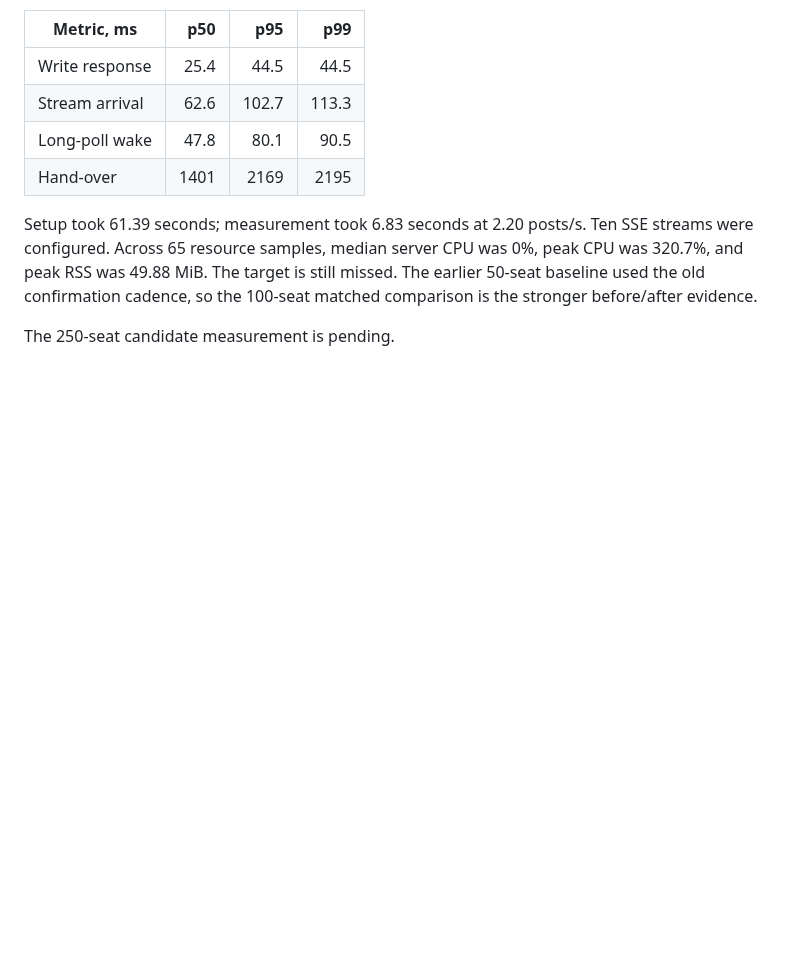
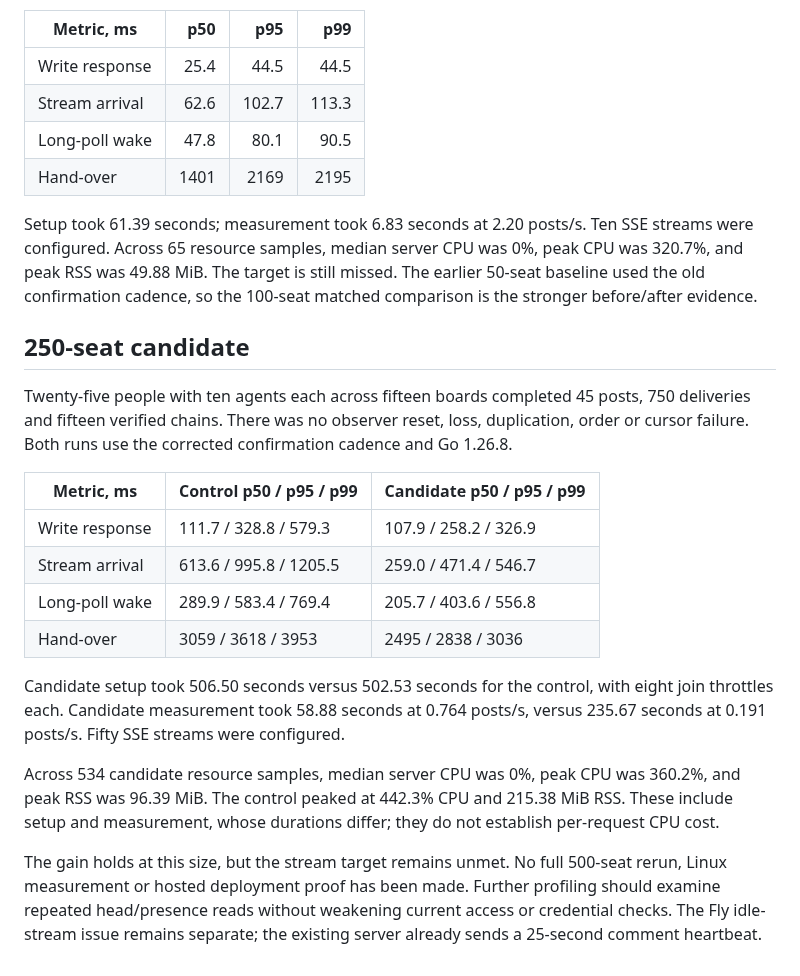
Before and after one commit to leonidas1712/aboard, a Markdown page: lab/load/scaling-2026-10-09.md, the part around the change. GitHub-like rendering; blank space fills up the shorter version.

Commit message:
Record the complete 250 seat scaling comparison

```diff
--- a/lab/load/scaling-2026-10-09.md
+++ b/lab/load/scaling-2026-10-09.md
@@ -89,4 +89,31 @@ peak CPU was 320.7%, and peak RSS was 49.88 MiB. The target is still missed.
 The earlier 50-seat baseline used the old confirmation cadence, so the 100-seat
 matched comparison is the stronger before/after evidence.
 
-The 250-seat candidate measurement is pending.
+## 250-seat candidate
+
+Twenty-five people with ten agents each across fifteen boards completed 45 posts,
+750 deliveries and fifteen verified chains. There was no observer reset, loss,
+duplication, order or cursor failure. Both runs use the corrected confirmation
+cadence and Go 1.26.8.
+
+| Metric, ms | Control p50 / p95 / p99 | Candidate p50 / p95 / p99 |
+| --- | --- | --- |
+| Write response | 111.7 / 328.8 / 579.3 | 107.9 / 258.2 / 326.9 |
+| Stream arrival | 613.6 / 995.8 / 1205.5 | 259.0 / 471.4 / 546.7 |
+| Long-poll wake | 289.9 / 583.4 / 769.4 | 205.7 / 403.6 / 556.8 |
+| Hand-over | 3059 / 3618 / 3953 | 2495 / 2838 / 3036 |
+
+Candidate setup took 506.50 seconds versus 502.53 seconds for the control, with
+eight join throttles each. Candidate measurement took 58.88 seconds at 0.764
+posts/s, versus 235.67 seconds at 0.191 posts/s. Fifty SSE streams were configured.
+
+Across 534 candidate resource samples, median server CPU was 0%, peak CPU was
+360.2%, and peak RSS was 96.39 MiB. The control peaked at 442.3% CPU and
+215.38 MiB RSS. These include setup and measurement, whose durations differ;
+they do not establish per-request CPU cost.
+
+The gain holds at this size, but the stream target remains unmet. No full
+500-seat rerun, Linux measurement or hosted deployment proof has been made.
+Further profiling should examine repeated head/presence reads without weakening
+current access or credential checks. The Fly idle-stream issue remains separate;
+the existing server already sends a 25-second comment heartbeat.
```
Also changed, not shown: design/ROADMAP.md (+1 -1 lines).
